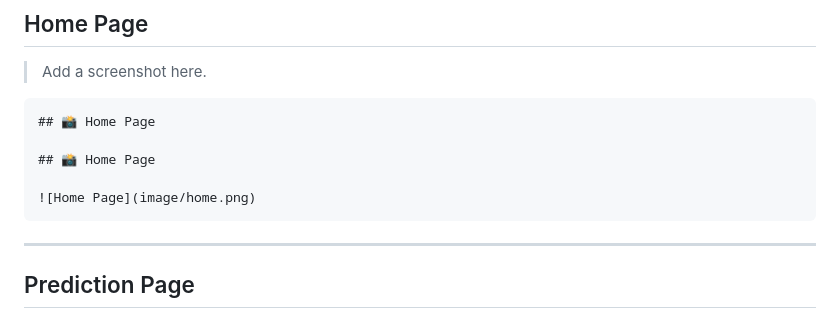
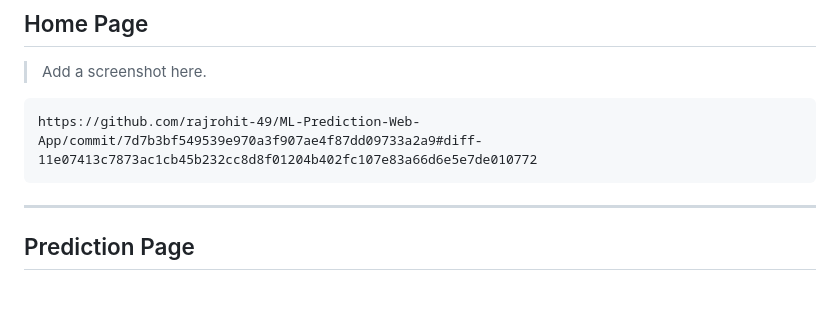
Before and after one commit to rajrohit-49/ML-Prediction-Web-App, a Markdown page: README.md, the part around the change. Drawn GitHub-style; blank space fills up the shorter version.

````diff
--- a/README.md
+++ b/README.md
@@ -183,11 +183,7 @@ Prediction
 > Add a screenshot here.
 
 ```
-## 📸 Home Page
-
-## 📸 Home Page
-
-![Home Page](image/home.png)
+https://github.com/rajrohit-49/ML-Prediction-Web-App/commit/7d7b3bf549539e970a3f907ae4f87dd09733a2a9#diff-11e07413c7873ac1cb45b232cc8d8f01204b402fc107e83a66d6e5e7de010772
 ```
 
 ---
````
